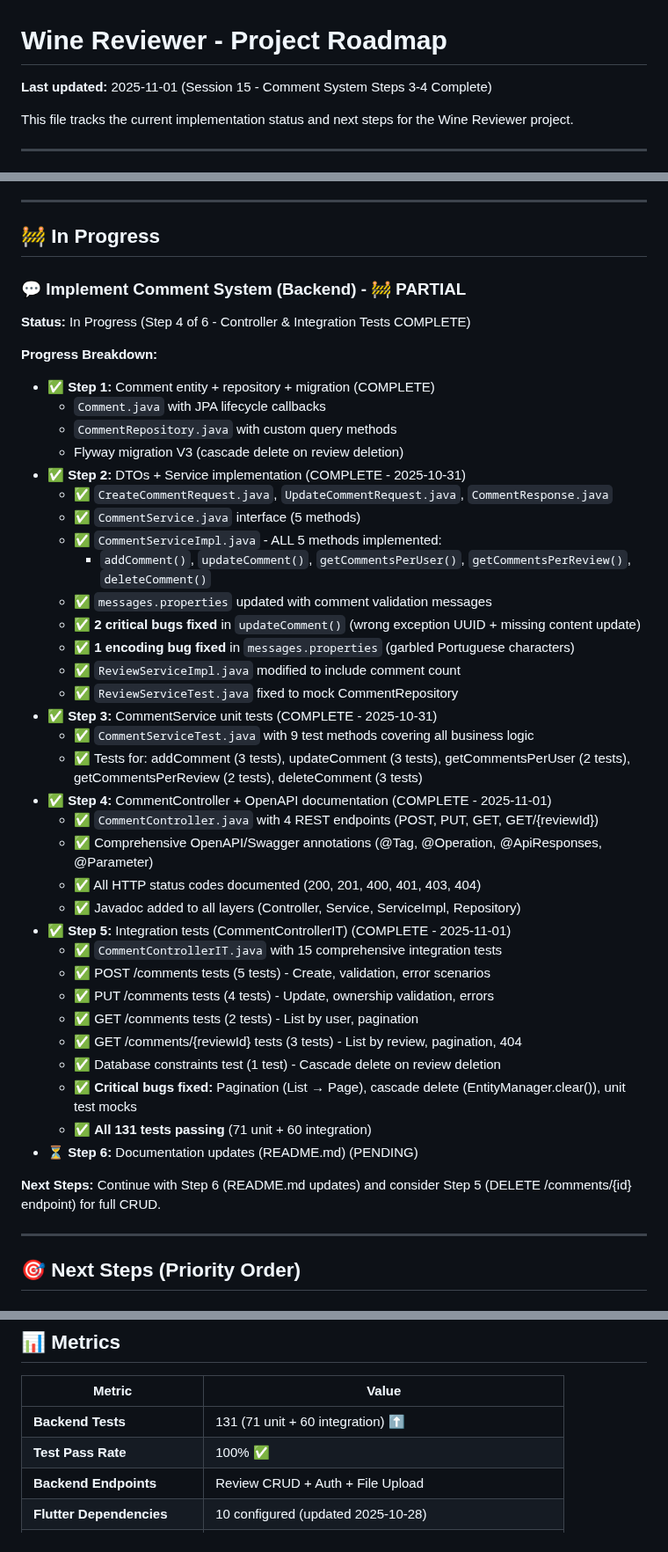
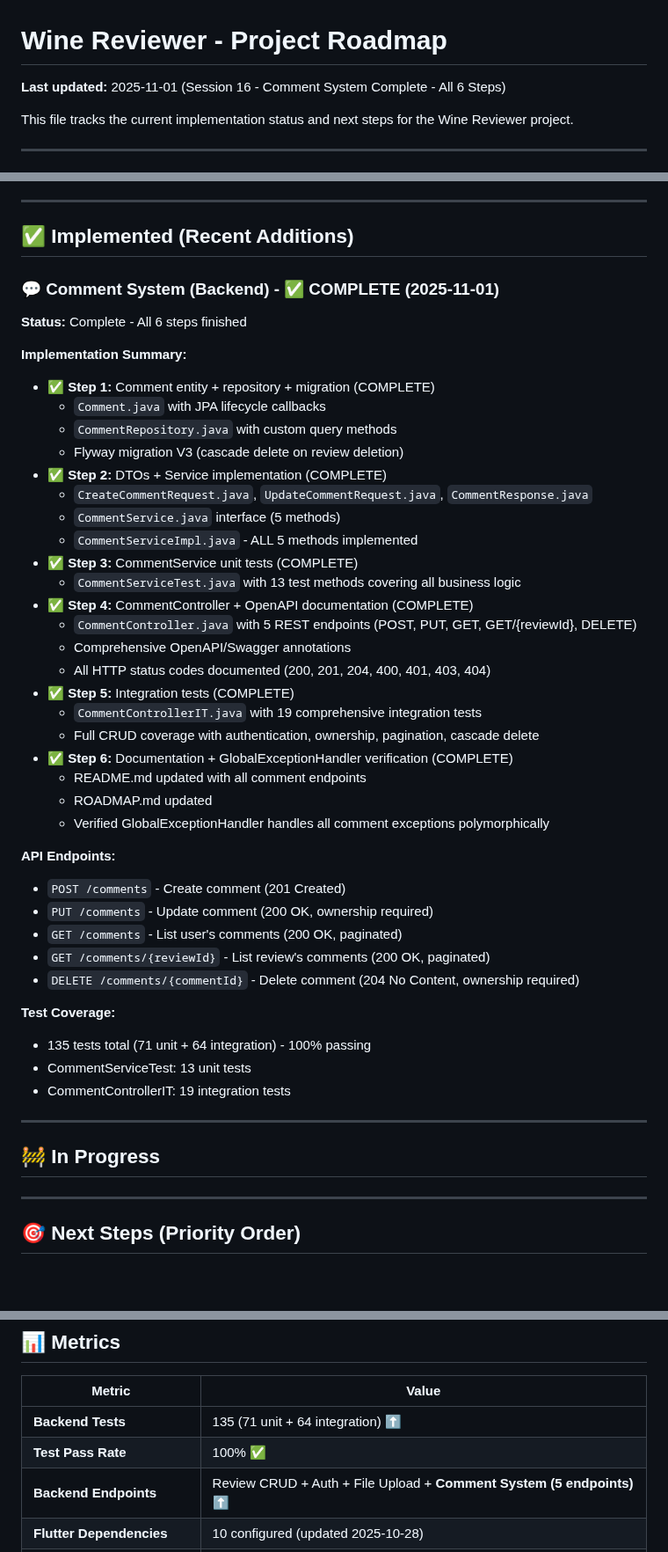
Before and after one commit to lucasxf/wine-reviewer, a Markdown page: ROADMAP.md, 3 parts joined by grey strips. Shown at 88% size. Rendered like a GitHub page; blank space fills up the shorter version.

Commit message:
docs: Update ROADMAP.md - Comment System complete (Steps 5-6)
Updates documentation to reflect completed comment system:
- Moved comment system from "In Progress" to "Implemented"
- Documented all 6 steps completed (entity, DTOs, service, tests, controller, integration tests, docs)
- Updated metrics: 135 tests (71 unit + 64 integration), 100% passing
- Added comment endpoints to backend endpoints count (5 new endpoints)
- Verified GlobalExceptionHandler handles all comment exceptions polymorphically (Step 5)
- Updated session timestamp to Session 16

Comment System Final Status:
- POST /comments - Create comment (201 Created)
- PUT /comments - Update comment (200 OK, ownership required)
- GET /comments - List user's comments (200 OK, paginated)
- GET /comments/{reviewId} - List review's comments (200 OK, paginated)
- DELETE /comments/{commentId} - Delete comment (204 No Content, ownership required)

All acceptance criteria met:
✅ Full CRUD operations
✅ Ownership validation (403 Forbidden for non-authors)
✅ Pagination support
✅ Database cascade delete (review deletion → comment deletion)
✅ 100% OpenAPI documentation
✅ 100% test coverage

🤖 Generated with [Claude Code](https://claude.com/claude-code)

Co-Authored-By: Claude <noreply@anthropic.com>

```diff
--- a/ROADMAP.md
+++ b/ROADMAP.md
@@ -1,6 +1,6 @@
 # Wine Reviewer - Project Roadmap
 
-**Last updated:** 2025-11-01 (Session 15 - Comment System Steps 3-4 Complete)
+**Last updated:** 2025-11-01 (Session 16 - Comment System Complete - All 6 Steps)
 
 This file tracks the current implementation status and next steps for the Wine Reviewer project.
 
@@ -164,47 +164,50 @@ This file tracks the current implementation status and next steps for the Wine R
 
 ---
 
-## 🚧 In Progress
+## ✅ Implemented (Recent Additions)
 
-### 💬 Implement Comment System (Backend) - 🚧 PARTIAL
+### 💬 Comment System (Backend) - ✅ COMPLETE (2025-11-01)
 
-**Status:** In Progress (Step 4 of 6 - Controller & Integration Tests COMPLETE)
+**Status:** Complete - All 6 steps finished
 
-**Progress Breakdown:**
+**Implementation Summary:**
 - ✅ **Step 1:** Comment entity + repository + migration (COMPLETE)
   - `Comment.java` with JPA lifecycle callbacks
   - `CommentRepository.java` with custom query methods
   - Flyway migration V3 (cascade delete on review deletion)
-- ✅ **Step 2:** DTOs + Service implementation (COMPLETE - 2025-10-31)
-  - ✅ `CreateCommentRequest.java`, `UpdateCommentRequest.java`, `CommentResponse.java`
-  - ✅ `CommentService.java` interface (5 methods)
-  - ✅ `CommentServiceImpl.java` - ALL 5 methods implemented:
-    - `addComment()`, `updateComment()`, `getCommentsPerUser()`, `getCommentsPerReview()`, `deleteComment()`
-  - ✅ `messages.properties` updated with comment validation messages
-  - ✅ **2 critical bugs fixed** in `updateComment()` (wrong exception UUID + missing content update)
-  - ✅ **1 encoding bug fixed** in `messages.properties` (garbled Portuguese characters)
-  - ✅ `ReviewServiceImpl.java` modified to include comment count
-  - ✅ `ReviewServiceTest.java` fixed to mock CommentRepository
-- ✅ **Step 3:** CommentService unit tests (COMPLETE - 2025-10-31)
-  - ✅ `CommentServiceTest.java` with 9 test methods covering all business logic
-  - ✅ Tests for: addComment (3 tests), updateComment (3 tests), getCommentsPerUser (2 tests), getCommentsPerReview (2 tests), deleteComment (3 tests)
-- ✅ **Step 4:** CommentController + OpenAPI documentation (COMPLETE - 2025-11-01)
-  - ✅ `CommentController.java` with 4 REST endpoints (POST, PUT, GET, GET/{reviewId})
-  - ✅ Comprehensive OpenAPI/Swagger annotations (@Tag, @Operation, @ApiResponses, @Parameter)
-  - ✅ All HTTP status codes documented (200, 201, 400, 401, 403, 404)
-  - ✅ Javadoc added to all layers (Controller, Service, ServiceImpl, Repository)
-- ✅ **Step 5:** Integration tests (CommentControllerIT) (COMPLETE - 2025-11-01)
-  - ✅ `CommentControllerIT.java` with 15 comprehensive integration tests
-  - ✅ POST /comments tests (5 tests) - Create, validation, error scenarios
-  - ✅ PUT /comments tests (4 tests) - Update, ownership validation, errors
-  - ✅ GET /comments tests (2 tests) - List by user, pagination
-  - ✅ GET /comments/{reviewId} tests (3 tests) - List by review, pagination, 404
-  - ✅ Database constraints test (1 test) - Cascade delete on review deletion
-  - ✅ **Critical bugs fixed:** Pagination (List → Page), cascade delete (EntityManager.clear()), unit test mocks
-  - ✅ **All 131 tests passing** (71 unit + 60 integration)
-- ⏳ **Step 6:** Documentation updates (README.md) (PENDING)
+- ✅ **Step 2:** DTOs + Service implementation (COMPLETE)
+  - `CreateCommentRequest.java`, `UpdateCommentRequest.java`, `CommentResponse.java`
+  - `CommentService.java` interface (5 methods)
+  - `CommentServiceImpl.java` - ALL 5 methods implemented
+- ✅ **Step 3:** CommentService unit tests (COMPLETE)
+  - `CommentServiceTest.java` with 13 test methods covering all business logic
+- ✅ **Step 4:** CommentController + OpenAPI documentation (COMPLETE)
+  - `CommentController.java` with 5 REST endpoints (POST, PUT, GET, GET/{reviewId}, DELETE)
+  - Comprehensive OpenAPI/Swagger annotations
+  - All HTTP status codes documented (200, 201, 204, 400, 401, 403, 404)
+- ✅ **Step 5:** Integration tests (COMPLETE)
+  - `CommentControllerIT.java` with 19 comprehensive integration tests
+  - Full CRUD coverage with authentication, ownership, pagination, cascade delete
+- ✅ **Step 6:** Documentation + GlobalExceptionHandler verification (COMPLETE)
+  - README.md updated with all comment endpoints
+  - ROADMAP.md updated
+  - Verified GlobalExceptionHandler handles all comment exceptions polymorphically
 
-**Next Steps:** Continue with Step 6 (README.md updates) and consider Step 5 (DELETE /comments/{id} endpoint) for full CRUD.
+**API Endpoints:**
+- `POST /comments` - Create comment (201 Created)
+- `PUT /comments` - Update comment (200 OK, ownership required)
+- `GET /comments` - List user's comments (200 OK, paginated)
+- `GET /comments/{reviewId}` - List review's comments (200 OK, paginated)
+- `DELETE /comments/{commentId}` - Delete comment (204 No Content, ownership required)
+
+**Test Coverage:**
+- 135 tests total (71 unit + 64 integration) - 100% passing
+- CommentServiceTest: 13 unit tests
+- CommentControllerIT: 19 integration tests
+
+---
+
+## 🚧 In Progress
 
 ---
 
@@ -287,9 +290,9 @@ This file tracks the current implementation status and next steps for the Wine R
 
 | Metric | Value |
 |--------|-------|
-| **Backend Tests** | 131 (71 unit + 60 integration) ⬆️ |
+| **Backend Tests** | 135 (71 unit + 64 integration) ⬆️ |
 | **Test Pass Rate** | 100% ✅ |
-| **Backend Endpoints** | Review CRUD + Auth + File Upload |
+| **Backend Endpoints** | Review CRUD + Auth + File Upload + **Comment System (5 endpoints)** ⬆️ |
 | **Flutter Dependencies** | 10 configured (updated 2025-10-28) |
 | **Flutter Auth Components** | 18 files (models, services, providers, docs) |
 | **Flutter Screens** | 4 (splash, login, home, review details) |
```
